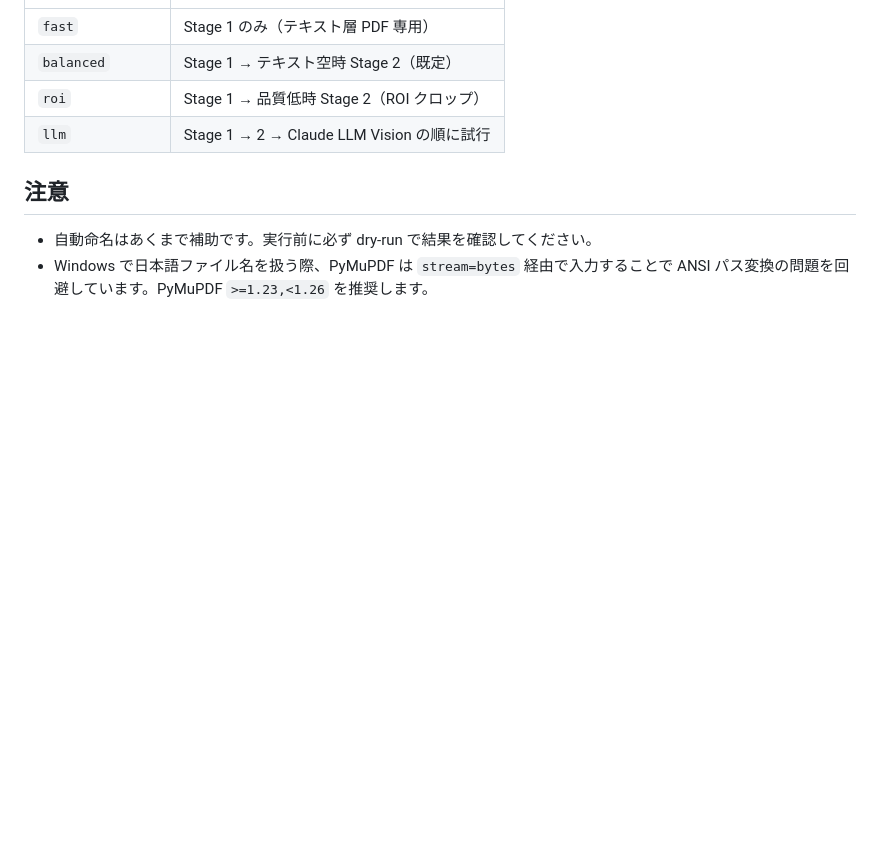
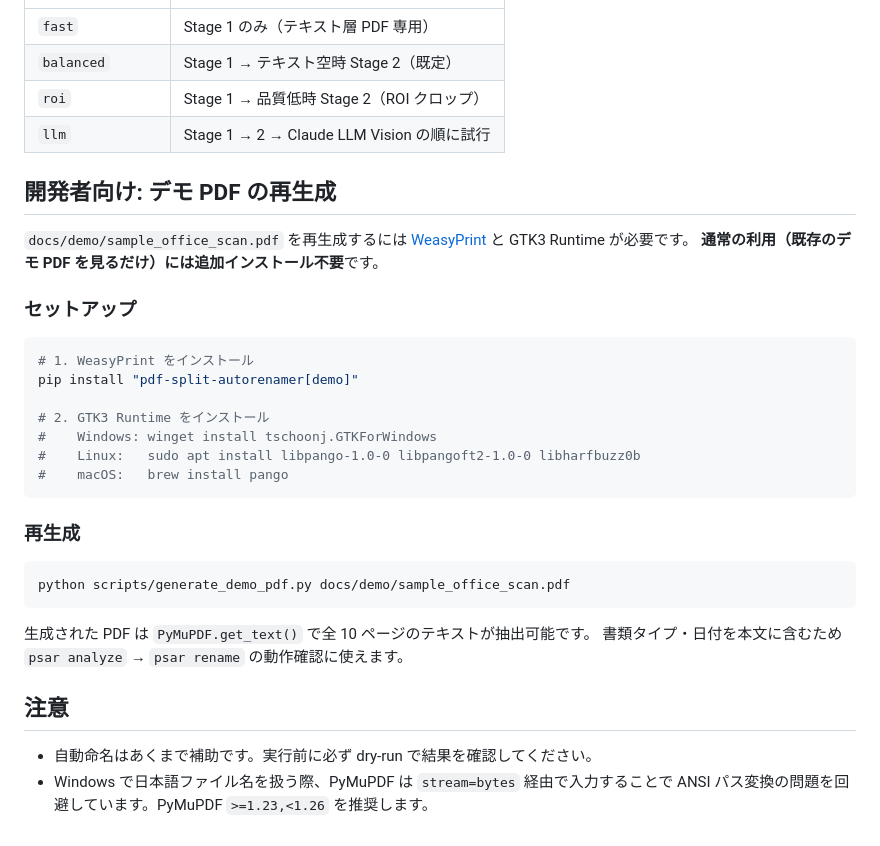
Before and after one commit to ShigetoshiMizuno/pdf-split-autorenamer, a Markdown page: README.md, the part around the change. Drawn GitHub-style; blank space fills up the shorter version.

Commit message:
docs: README に GTK Runtime インストール手順を追記
デモ PDF (docs/demo/sample_office_scan.pdf) の再生成に必要な
WeasyPrint + GTK Runtime のセットアップ手順を「開発者向け」セクションとして追加。
通常の利用には不要であることを明示。

Co-Authored-By: Claude Opus 4.7 (1M context) <noreply@anthropic.com>

````diff
--- a/README.md
+++ b/README.md
@@ -197,6 +197,32 @@ pip install "pdf-split-autorenamer[paddle]"
 | `roi` | Stage 1 → 品質低時 Stage 2（ROI クロップ） |
 | `llm` | Stage 1 → 2 → Claude LLM Vision の順に試行 |
 
+## 開発者向け: デモ PDF の再生成
+
+`docs/demo/sample_office_scan.pdf` を再生成するには [WeasyPrint](https://weasyprint.org/) と GTK3 Runtime が必要です。
+**通常の利用（既存のデモ PDF を見るだけ）には追加インストール不要**です。
+
+### セットアップ
+
+```sh
+# 1. WeasyPrint をインストール
+pip install "pdf-split-autorenamer[demo]"
+
+# 2. GTK3 Runtime をインストール
+#    Windows: winget install tschoonj.GTKForWindows
+#    Linux:   sudo apt install libpango-1.0-0 libpangoft2-1.0-0 libharfbuzz0b
+#    macOS:   brew install pango
+```
+
+### 再生成
+
+```sh
+python scripts/generate_demo_pdf.py docs/demo/sample_office_scan.pdf
+```
+
+生成された PDF は `PyMuPDF.get_text()` で全 10 ページのテキストが抽出可能です。
+書類タイプ・日付を本文に含むため `psar analyze` → `psar rename` の動作確認に使えます。
+
 ## 注意
 
 - 自動命名はあくまで補助です。実行前に必ず dry-run で結果を確認してください。
````
